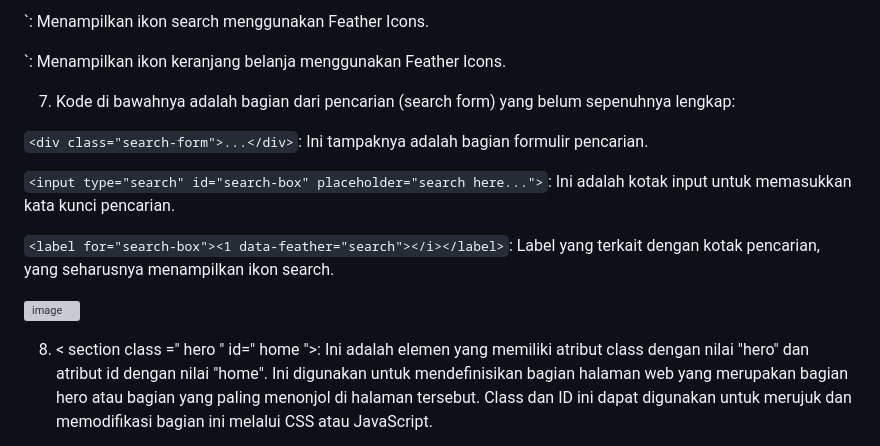
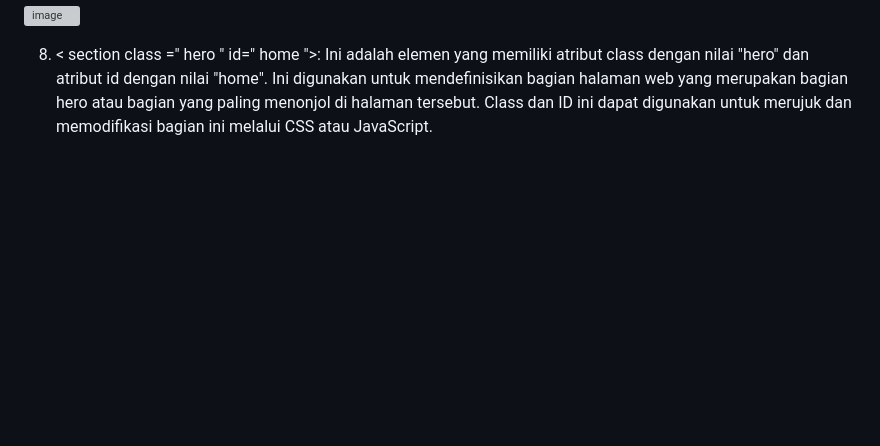
Before and after one commit to sintiyaaa73/PemWeb4_MIC, a Markdown page: README.md, the part around the change printed below. GitHub-like rendering; blank space fills up the shorter version; grey boxes are pictures that could not be loaded.

```diff
--- a/README.md
+++ b/README.md
@@ -293,15 +311,4 @@ PENJELASAN KODINGAN HTML
 
-<a href="#" id="search-button"><i data-feather="search"></i></a>`: Menampilkan ikon search menggunakan Feather Icons.
-
-<a href="#" id="shopping-cart"><i data-feather="shopping-cart"></i></a>`: Menampilkan ikon keranjang belanja menggunakan Feather Icons.
-
-7. Kode di bawahnya adalah bagian dari pencarian (search form) yang belum sepenuhnya lengkap:
-
-`<div class="search-form">...</div>`: Ini tampaknya adalah bagian formulir pencarian.
-
-`<input type="search" id="search-box" placeholder="search here...">`: Ini adalah kotak input untuk memasukkan kata kunci pencarian.
-
-`<label for="search-box"><1 data-feather="search"></i></label>`: Label yang terkait dengan kotak pencarian, yang seharusnya menampilkan ikon search.
 
 ![image](https://github.com/sintiyaaa73/PemWeb4_MIC/assets/124516555/7a7cc06d-182c-45ee-a386-c7f880e799e8)
 
```
Also changed, not shown: other parts of README.md (+22 -4 lines).
